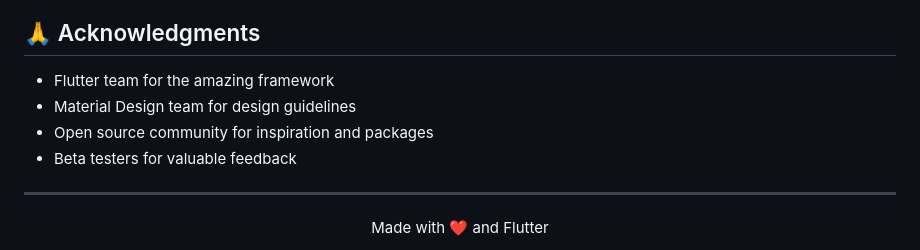
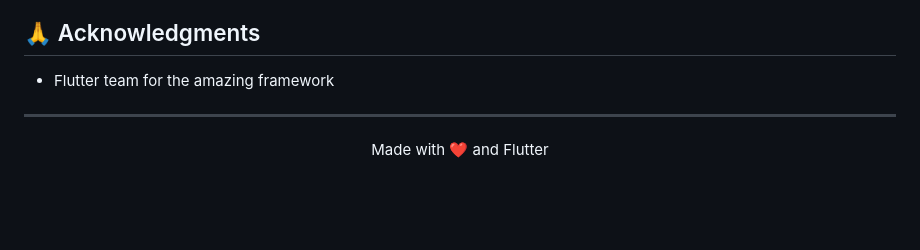
Before and after one commit to WedrownyElite/MoodFlow, a Markdown page: readme.md, the part around the change. GitHub-like rendering; blank space fills up the shorter version.

```diff
--- a/readme.md
+++ b/readme.md
@@ -225,9 +225,6 @@ For support and questions:
 ## 🙏 Acknowledgments
 
 - Flutter team for the amazing framework
-- Material Design team for design guidelines
-- Open source community for inspiration and packages
-- Beta testers for valuable feedback
 
 ---
 
```
